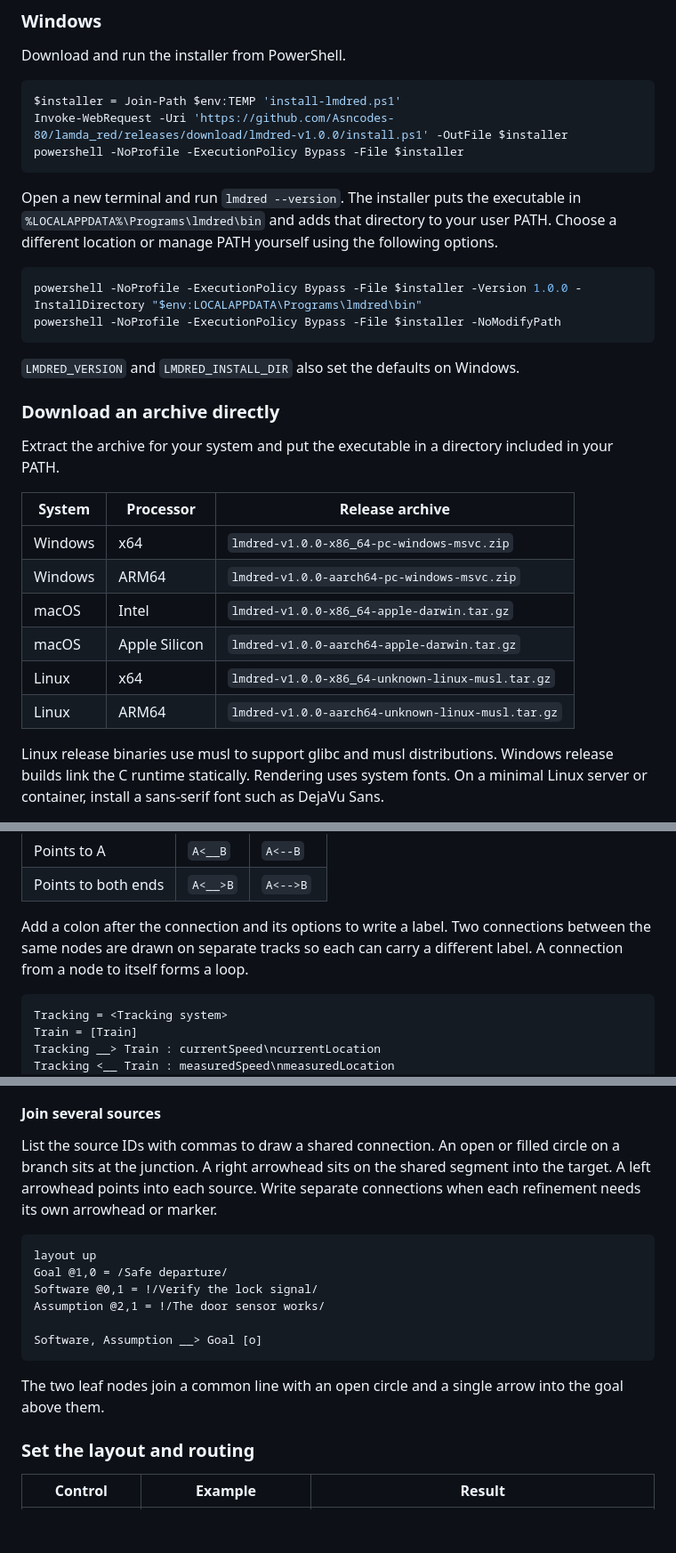
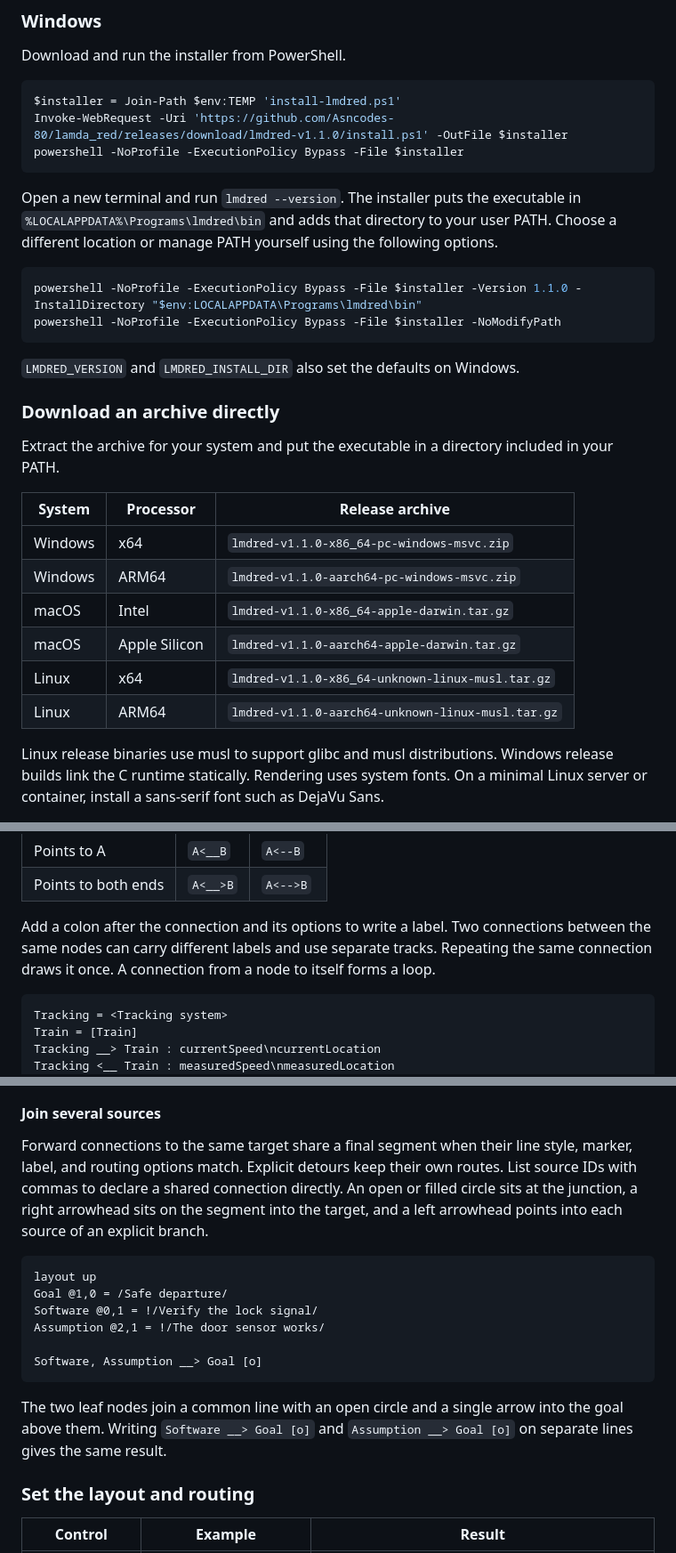
Before and after one commit to Asncodes-80/lamda_red, a Markdown page: README.md, 3 parts joined by grey strips. Shown at 89% size. GitHub-like rendering; blank space fills up the shorter version.

````diff
--- a/README.md
+++ b/README.md
@@ -253,7 +257,7 @@ Download and run the installer from PowerShell.
 
 ```powershell
 $installer = Join-Path $env:TEMP 'install-lmdred.ps1'
-Invoke-WebRequest -Uri 'https://github.com/Asncodes-80/lamda_red/releases/download/lmdred-v1.0.0/install.ps1' -OutFile $installer
+Invoke-WebRequest -Uri 'https://github.com/Asncodes-80/lamda_red/releases/download/lmdred-v1.1.0/install.ps1' -OutFile $installer
 powershell -NoProfile -ExecutionPolicy Bypass -File $installer
 ```
 
@@ -263,7 +267,7 @@ your user PATH. Choose a different location or manage PATH yourself using
 the following options.
 
 ```powershell
-powershell -NoProfile -ExecutionPolicy Bypass -File $installer -Version 1.0.0 -InstallDirectory "$env:LOCALAPPDATA\Programs\lmdred\bin"
+powershell -NoProfile -ExecutionPolicy Bypass -File $installer -Version 1.1.0 -InstallDirectory "$env:LOCALAPPDATA\Programs\lmdred\bin"
 powershell -NoProfile -ExecutionPolicy Bypass -File $installer -NoModifyPath
 ```
 
@@ -276,12 +280,12 @@ included in your PATH.
 
 | System | Processor | Release archive |
 | --- | --- | --- |
-| Windows | x64 | `lmdred-v1.0.0-x86_64-pc-windows-msvc.zip` |
-| Windows | ARM64 | `lmdred-v1.0.0-aarch64-pc-windows-msvc.zip` |
-| macOS | Intel | `lmdred-v1.0.0-x86_64-apple-darwin.tar.gz` |
-| macOS | Apple Silicon | `lmdred-v1.0.0-aarch64-apple-darwin.tar.gz` |
-| Linux | x64 | `lmdred-v1.0.0-x86_64-unknown-linux-musl.tar.gz` |
-| Linux | ARM64 | `lmdred-v1.0.0-aarch64-unknown-linux-musl.tar.gz` |
+| Windows | x64 | `lmdred-v1.1.0-x86_64-pc-windows-msvc.zip` |
+| Windows | ARM64 | `lmdred-v1.1.0-aarch64-pc-windows-msvc.zip` |
+| macOS | Intel | `lmdred-v1.1.0-x86_64-apple-darwin.tar.gz` |
+| macOS | Apple Silicon | `lmdred-v1.1.0-aarch64-apple-darwin.tar.gz` |
+| Linux | x64 | `lmdred-v1.1.0-x86_64-unknown-linux-musl.tar.gz` |
+| Linux | ARM64 | `lmdred-v1.1.0-aarch64-unknown-linux-musl.tar.gz` |
 
 Linux release binaries use musl to support glibc and musl distributions.
 Windows release builds link the C runtime statically. Rendering uses
@@ -456,8 +460,9 @@ readability when needed.
 | Points to both ends | `A<__>B` | `A<-->B` |
 
 Add a colon after the connection and its options to write a label. Two
-connections between the same nodes are drawn on separate tracks so each can
-carry a different label. A connection from a node to itself forms a loop.
+connections between the same nodes can carry different labels and use
+separate tracks. Repeating the same connection draws it once. A connection
+from a node to itself forms a loop.
 
 ```drizzle
 Tracking = <Tracking system>
@@ -484,11 +489,12 @@ or double-arrow connection appears near the middle of the route.
 
 #### Join several sources
 
-List the source IDs with commas to draw a shared connection. An open or
-filled circle on a branch sits at the junction. A right arrowhead sits on
-the shared segment into the target. A left arrowhead points into each
-source. Write separate connections when each refinement needs its own
-arrowhead or marker.
+Forward connections to the same target share a final segment when their
+line style, marker, label, and routing options match. Explicit detours
+keep their own routes. List source IDs with commas to declare a shared
+connection directly. An open or filled circle sits at the junction, a
+right arrowhead sits on the segment into the target, and a left arrowhead
+points into each source of an explicit branch.
 
 ```drizzle
 layout up
@@ -500,7 +506,8 @@ Software, Assumption __> Goal [o]
 ```
 
 The two leaf nodes join a common line with an open circle and a single
-arrow into the goal above them.
+arrow into the goal above them. Writing `Software __> Goal [o]` and
+`Assumption __> Goal [o]` on separate lines gives the same result.
 
 ### Set the layout and routing
 
````
Also changed, not shown: other parts of README.md (+24 -20 lines), CHANGELOG.md (added, +8 -0 lines), docs/images/auth-risk.png, docs/images/de-morgan.png, docs/images/rail-conflicts.png, docs/images/requirements.png, 7 other files.
